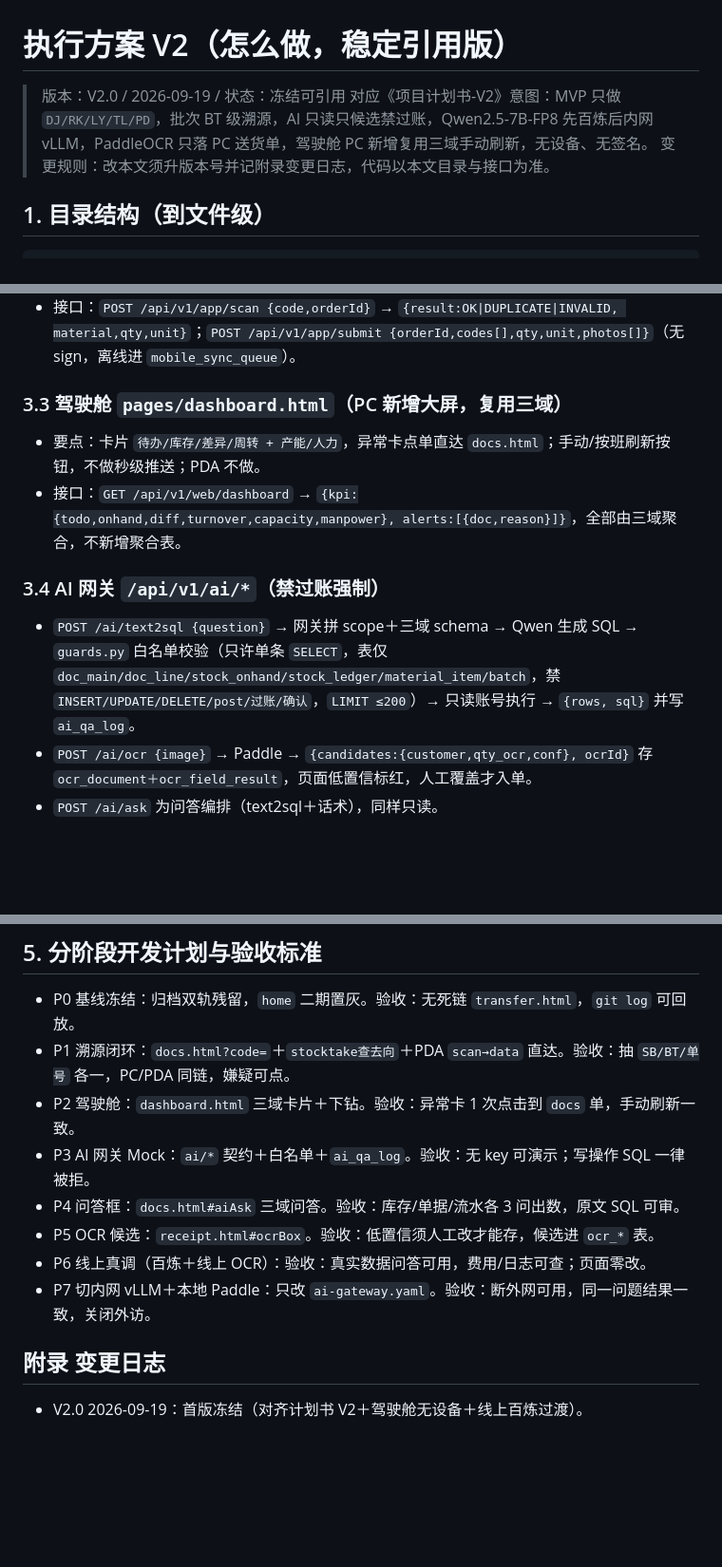
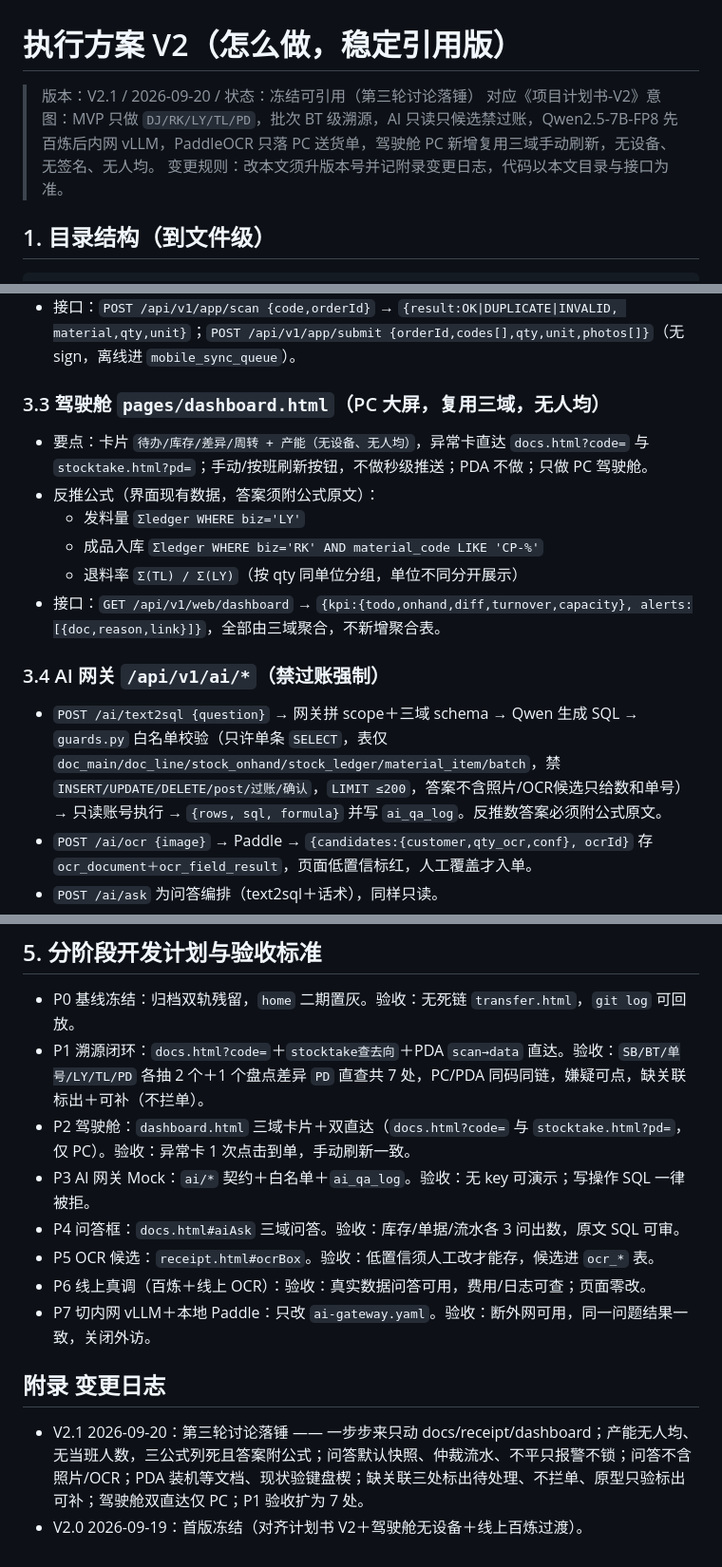
Before and after one commit to yidianLi/jpjianyu, a Markdown page: docs/执行方案-V2.md, 3 parts joined by grey strips. Shown at 95% size. GitHub-like rendering; blank space fills up the shorter version.

Commit message:
docs: 执行方案升V2.1(三轮讨论落锤)

```diff
--- a/docs/执行方案-V2.md
+++ b/docs/执行方案-V2.md
@@ -1,7 +1,7 @@
 # 执行方案 V2（怎么做，稳定引用版）
 
-> 版本：V2.0 / 2026-09-19 / 状态：冻结可引用
-> 对应《项目计划书-V2》意图：MVP 只做 `DJ/RK/LY/TL/PD`，批次 BT 级溯源，AI 只读只候选禁过账，Qwen2.5-7B-FP8 先百炼后内网 vLLM，PaddleOCR 只落 PC 送货单，驾驶舱 PC 新增复用三域手动刷新，无设备、无签名。
+> 版本：V2.1 / 2026-09-20 / 状态：冻结可引用（第三轮讨论落锤）
+> 对应《项目计划书-V2》意图：MVP 只做 `DJ/RK/LY/TL/PD`，批次 BT 级溯源，AI 只读只候选禁过账，Qwen2.5-7B-FP8 先百炼后内网 vLLM，PaddleOCR 只落 PC 送货单，驾驶舱 PC 新增复用三域手动刷新，无设备、无签名、无人均。
 > 变更规则：改本文须升版本号并记附录变更日志，代码以本文目录与接口为准。
 
 ## 1. 目录结构（到文件级）
@@ -146,14 +148,18 @@ CREATE INDEX IF NOT EXISTS ix_item_batch ON material_item(batch_no);
 - `register.html?biz=`：一页四态，`LY` 超发拦截（`qty≤avail`），`TL` 校验 `src_doc`，四态共用清单/扫码/批次组件。
 - 接口：`POST /api/v1/app/scan {code,orderId}` → `{result:OK|DUPLICATE|INVALID, material,qty,unit}`；`POST /api/v1/app/submit {orderId,codes[],qty,unit,photos[]}`（无 sign，离线进 `mobile_sync_queue`）。
 
-### 3.3 驾驶舱 `pages/dashboard.html`（PC 新增大屏，复用三域）
+### 3.3 驾驶舱 `pages/dashboard.html`（PC 大屏，复用三域，无人均）
 
-- 要点：卡片 `待办/库存/差异/周转 + 产能/人力`，异常卡点单直达 `docs.html`；手动/按班刷新按钮，不做秒级推送；PDA 不做。
-- 接口：`GET /api/v1/web/dashboard` → `{kpi:{todo,onhand,diff,turnover,capacity,manpower}, alerts:[{doc,reason}]}`，全部由三域聚合，不新增聚合表。
+- 要点：卡片 `待办/库存/差异/周转 + 产能（无设备、无人均）`，异常卡直达 `docs.html?code=` 与 `stocktake.html?pd=`；手动/按班刷新按钮，不做秒级推送；PDA 不做；只做 PC 驾驶舱。
+- 反推公式（界面现有数据，答案须附公式原文）：
+  - 发料量 `Σledger WHERE biz='LY'`
+  - 成品入库 `Σledger WHERE biz='RK' AND material_code LIKE 'CP-%'`
+  - 退料率 `Σ(TL) / Σ(LY)`（按 qty 同单位分组，单位不同分开展示）
+- 接口：`GET /api/v1/web/dashboard` → `{kpi:{todo,onhand,diff,turnover,capacity}, alerts:[{doc,reason,link}]}`，全部由三域聚合，不新增聚合表。
 
 ### 3.4 AI 网关 `/api/v1/ai/*`（禁过账强制）
 
-- `POST /ai/text2sql {question}` → 网关拼 scope＋三域 schema → Qwen 生成 SQL → `guards.py` 白名单校验（只许单条 `SELECT`，表仅 `doc_main/doc_line/stock_onhand/stock_ledger/material_item/batch`，禁 `INSERT/UPDATE/DELETE/post/过账/确认`，`LIMIT ≤200`）→ 只读账号执行 → `{rows, sql}` 并写 `ai_qa_log`。
+- `POST /ai/text2sql {question}` → 网关拼 scope＋三域 schema → Qwen 生成 SQL → `guards.py` 白名单校验（只许单条 `SELECT`，表仅 `doc_main/doc_line/stock_onhand/stock_ledger/material_item/batch`，禁 `INSERT/UPDATE/DELETE/post/过账/确认`，`LIMIT ≤200`，答案不含照片/OCR候选只给数和单号）→ 只读账号执行 → `{rows, sql, formula}` 并写 `ai_qa_log`。反推数答案必须附公式原文。
 - `POST /ai/ocr {image}` → Paddle → `{candidates:{customer,qty_ocr,conf}, ocrId}` 存 `ocr_document＋ocr_field_result`，页面低置信标红，人工覆盖才入单。
 - `POST /ai/ask` 为问答编排（text2sql＋话术），同样只读。
 - 适配器：`adapters/qwen.py` 内 `BASE_URL/KEY/MODEL` 三行切换百炼↔vLLM；`adapters/paddle.py` 内切换线上↔本地。
@@ -194,8 +200,8 @@ DB_URL=postgresql://wms:wms@10.8.0.10:5432/wms
 ## 5. 分阶段开发计划与验收标准
 
 - P0 基线冻结：归档双轨残留，`home` 二期置灰。验收：无死链 `transfer.html`，`git log` 可回放。
-- P1 溯源闭环：`docs.html?code=`＋`stocktake查去向`＋PDA `scan→data` 直达。验收：抽 `SB/BT/单号` 各一，PC/PDA 同链，嫌疑可点。
-- P2 驾驶舱：`dashboard.html` 三域卡片＋下钻。验收：异常卡 1 次点击到 `docs` 单，手动刷新一致。
+- P1 溯源闭环：`docs.html?code=`＋`stocktake查去向`＋PDA `scan→data` 直达。验收：`SB/BT/单号/LY/TL/PD` 各抽 2 个＋1 个盘点差异 `PD` 直查共 7 处，PC/PDA 同码同链，嫌疑可点，缺关联标出＋可补（不拦单）。
+- P2 驾驶舱：`dashboard.html` 三域卡片＋双直达（`docs.html?code=` 与 `stocktake.html?pd=`，仅 PC）。验收：异常卡 1 次点击到单，手动刷新一致。
 - P3 AI 网关 Mock：`ai/*` 契约＋白名单＋`ai_qa_log`。验收：无 key 可演示；写操作 SQL 一律被拒。
 - P4 问答框：`docs.html#aiAsk` 三域问答。验收：库存/单据/流水各 3 问出数，原文 SQL 可审。
 - P5 OCR 候选：`receipt.html#ocrBox`。验收：低置信须人工改才能存，候选进 `ocr_*` 表。
@@ -204,4 +210,5 @@ DB_URL=postgresql://wms:wms@10.8.0.10:5432/wms
 
 ## 附录 变更日志
 
+- V2.1 2026-09-20：第三轮讨论落锤 —— 一步步来只动 docs/receipt/dashboard；产能无人均、无当班人数，三公式列死且答案附公式；问答默认快照、仲裁流水、不平只报警不锁；问答不含照片/OCR；PDA 装机等文档、现状验键盘楔；缺关联三处标出待处理、不拦单、原型只验标出可补；驾驶舱双直达仅 PC；P1 验收扩为 7 处。
 - V2.0 2026-09-19：首版冻结（对齐计划书 V2＋驾驶舱无设备＋线上百炼过渡）。
```
Also changed, not shown: other parts of docs/执行方案-V2.md (+2 -0 lines).
